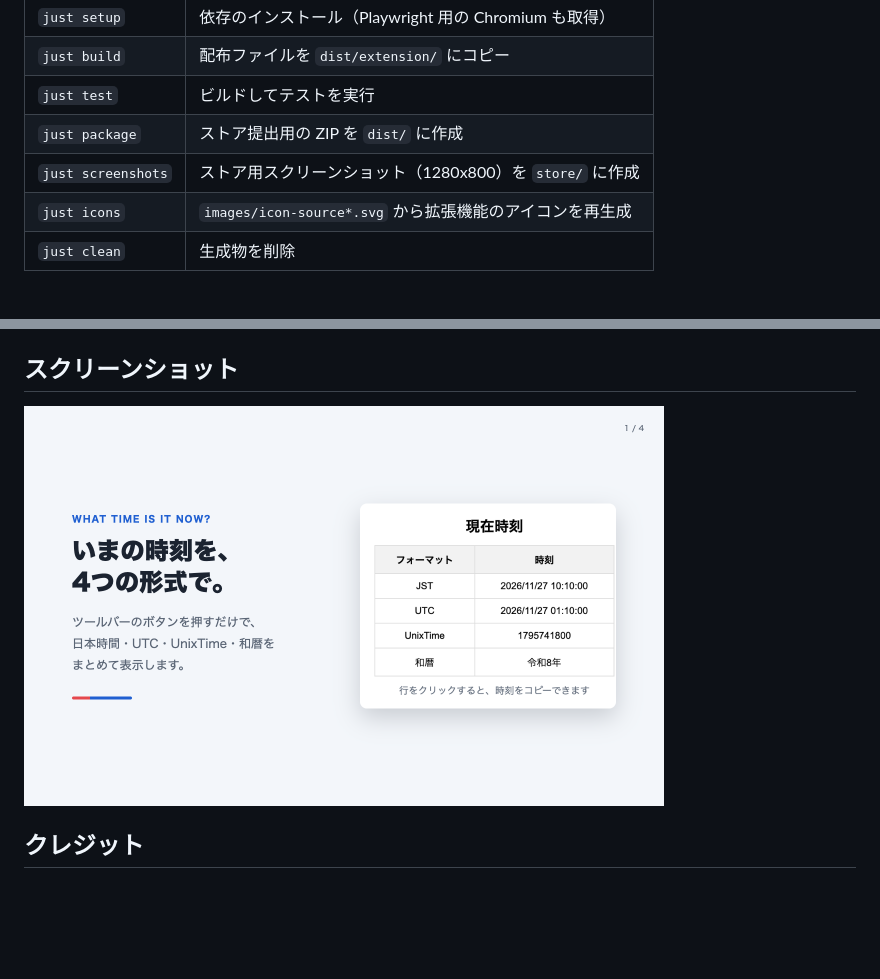
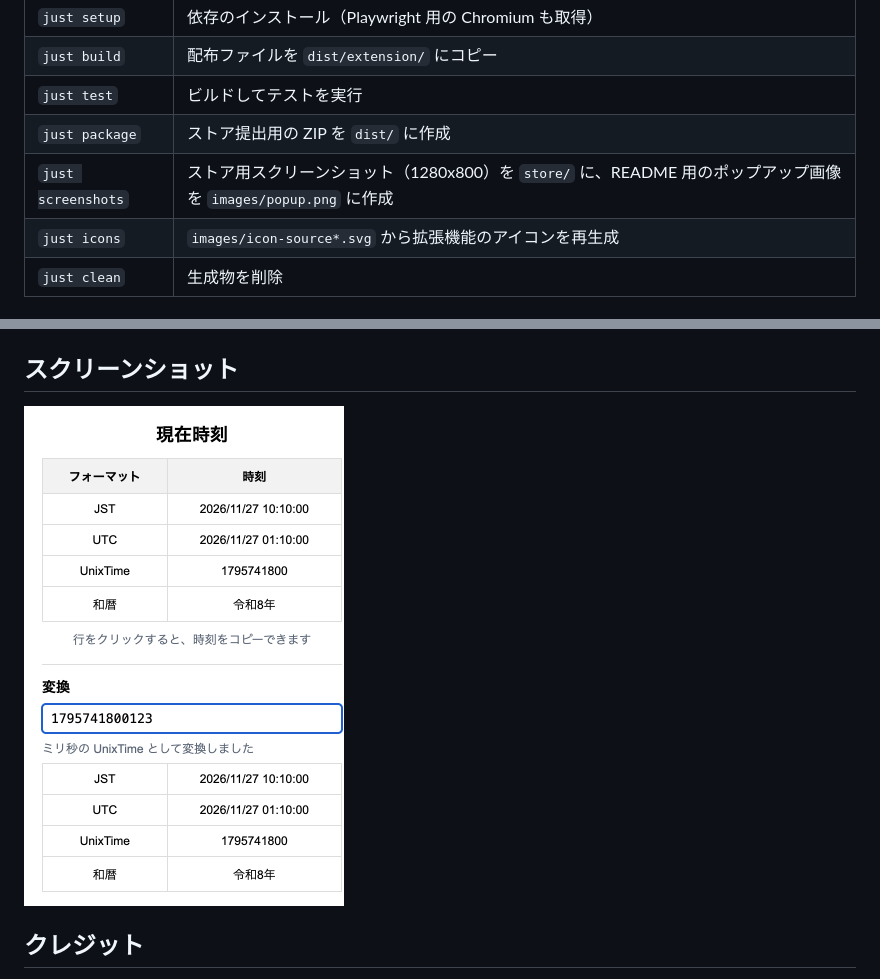
Before and after one commit to foresukecom/wtiin, a Markdown page: README.md, 2 parts joined by grey strips. Rendered like a GitHub page; pictures changed too: images/popup.png (added); blank space fills up the shorter version.

Commit message:
📝 READMEの画像を、変換欄まで写したポップアップ全体の画像に差し替える
ストア用の1枚目は現在時刻の表だけを切り出しているため、変換欄が写っていなかった。
`just screenshots` で images/popup.png も作成する。

Co-Authored-By: Claude Opus 5.5 (1M context) <noreply@anthropic.com>

```diff
--- a/README.md
+++ b/README.md
@@ -51,7 +51,7 @@ direnv を使う場合は、初回のみ `direnv allow` を実行すると、以
 | `just build` | 配布ファイルを `dist/extension/` にコピー |
 | `just test` | ビルドしてテストを実行 |
 | `just package` | ストア提出用の ZIP を `dist/` に作成 |
-| `just screenshots` | ストア用スクリーンショット（1280x800）を `store/` に作成 |
+| `just screenshots` | ストア用スクリーンショット（1280x800）を `store/` に、README 用のポップアップ画像を `images/popup.png` に作成 |
 | `just icons` | `images/icon-source*.svg` から拡張機能のアイコンを再生成 |
 | `just clean` | 生成物を削除 |
 
@@ -65,7 +65,7 @@ direnv を使う場合は、初回のみ `direnv allow` を実行すると、以
 
 ## スクリーンショット
 
-<img src="store/screenshot-1.png" alt="スクリーンショット" width="640">
+<img src="images/popup.png" alt="ポップアップのスクリーンショット" width="320">
 
 ## クレジット
 
```
Also changed, not shown: 1 other file.
